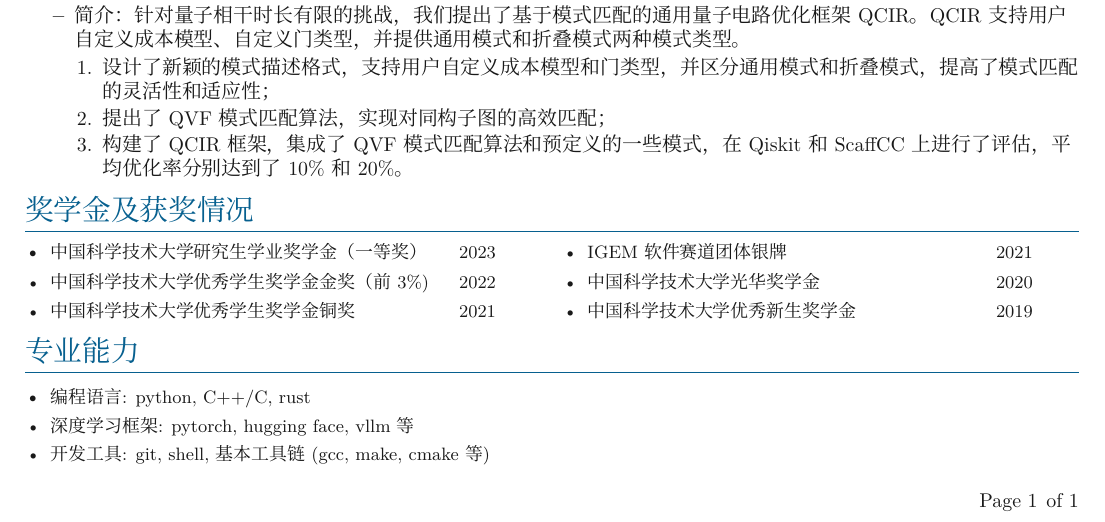
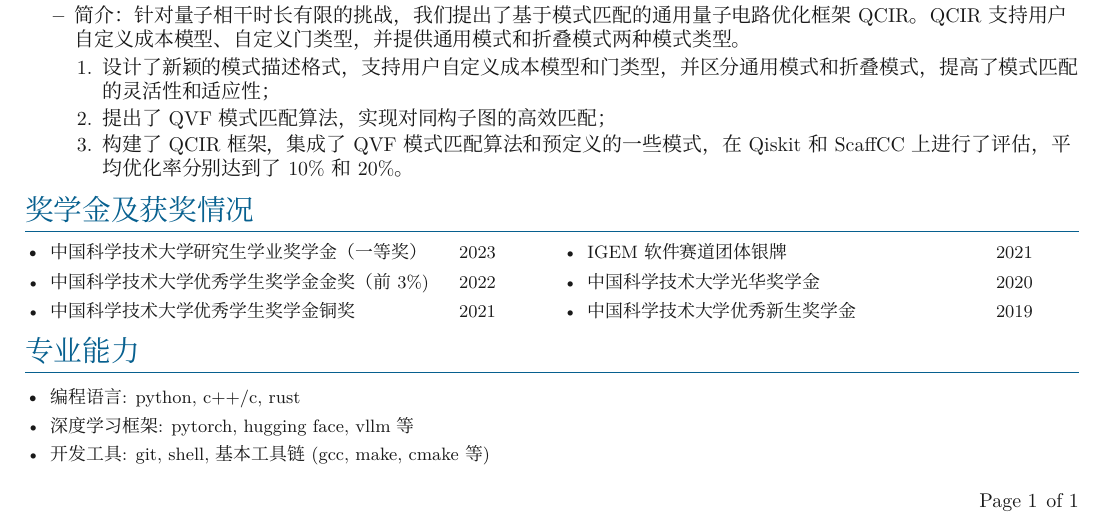
Before and after one commit to wangzhen0518/CV, a LaTeX document (zh/main.tex, which reads zh/sections/skills.tex): part of the page, cut so that both start at the same text. Compiled offline with XeLaTeX; a missing font is replaced by an installed copy or a similar font.

Commit message:
🐞 fix(ability): keep small

```diff
--- a/zh/sections/skills.tex
+++ b/zh/sections/skills.tex
@@ -3,7 +3,7 @@
 \denseouterlist{
 % \entry{\textbf{科研兴趣}: 大语言模型, 游戏智能体, 强化学习}
 % \entry{较强的工程实践能力}
-\entry{编程语言: python, C++/C, rust}
+\entry{编程语言: python, c++/c, rust}
 \entry{深度学习框架: pytorch, hugging face, vllm 等}
 \entry{开发工具: git, shell, 基本工具链 (gcc, make, cmake 等)}
 % \entry{精通物理}
```
Also changed, not shown: zh/main.pdf.
